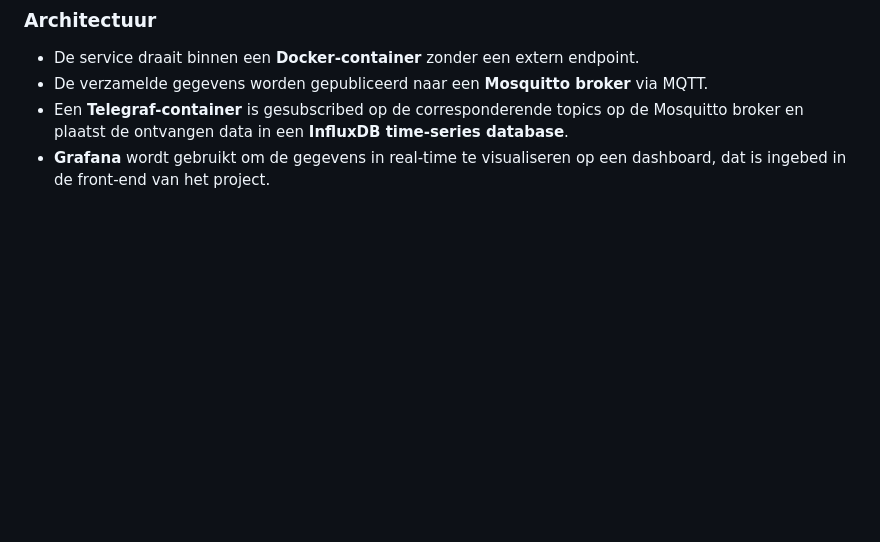
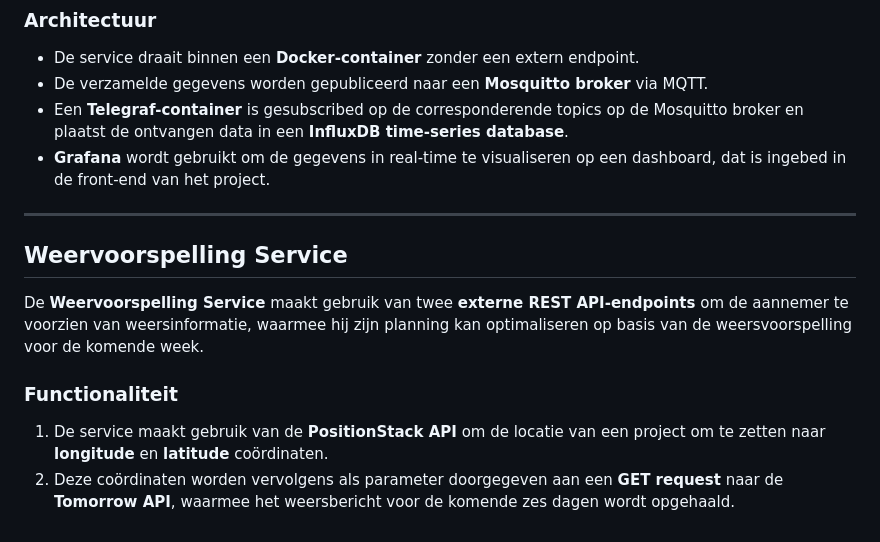
Before and after one commit to JensSanen/CLOUD_Taak-jens-sanen, a Markdown page: Readme.md, the part around the change. Rendered like a GitHub page; blank space fills up the shorter version.

```diff
--- a/Readme.md
+++ b/Readme.md
@@ -232,3 +232,13 @@ De **Werfmonitoring Service** is een **MQTT-client**, ontwikkeld in **Python**,
 - De verzamelde gegevens worden gepubliceerd naar een **Mosquitto broker** via MQTT.
 - Een **Telegraf-container** is gesubscribed op de corresponderende topics op de Mosquitto broker en plaatst de ontvangen data in een **InfluxDB time-series database**.
 - **Grafana** wordt gebruikt om de gegevens in real-time te visualiseren op een dashboard, dat is ingebed in de front-end van het project.
+
+---
+
+## **Weervoorspelling Service**
+
+De **Weervoorspelling Service** maakt gebruik van twee **externe REST API-endpoints** om de aannemer te voorzien van weersinformatie, waarmee hij zijn planning kan optimaliseren op basis van de weersvoorspelling voor de komende week.
+
+### **Functionaliteit**
+1. De service maakt gebruik van de **PositionStack API** om de locatie van een project om te zetten naar **longitude** en **latitude** coördinaten.
+2. Deze coördinaten worden vervolgens als parameter doorgegeven aan een **GET request** naar de **Tomorrow API**, waarmee het weersbericht voor de komende zes dagen wordt opgehaald.
```
